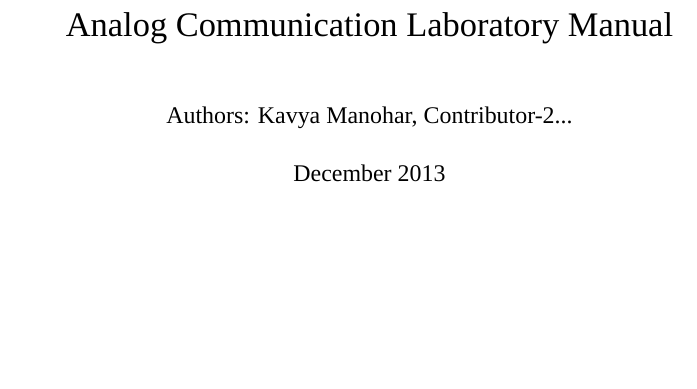
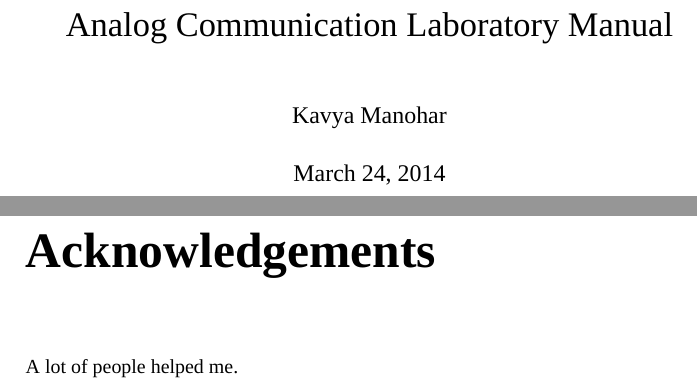
Before and after one commit to kavyamanohar/analogcommunication, a LaTeX book (analogcommunicationcircuits/analogcommunication.tex, which reads analogcommunicationcircuits/chapters/Acknowledgements.tex): part of page 1 of 73 before the commit and two parts of pages 1 and 3 of 75 after it, the two joined at a grey line, cut so that both start at the same text, the shorter picture padded with empty space. Compiled offline with XeLaTeX; a missing font is replaced by an installed copy or a similar font.

Commit message:
[ac] added a chapter for acknowledgements

```diff
--- a/analogcommunicationcircuits/analogcommunication.tex
+++ b/analogcommunicationcircuits/analogcommunication.tex
@@ -41,8 +41,8 @@
 %Default Title page
 \title{Analog Communication
 Laboratory Manual}
-\date{December 2013}
-\author {Authors: Kavya Manohar, Contributor-2...}
+%\date{December 2013}
+\author{Kavya Manohar} {%Authors: Kavya Manohar}
 \maketitle
 %----------------------------------------------------------
 %\thispagestyle{empty}
--- /dev/null
+++ b/analogcommunicationcircuits/chapters/Acknowledgements.tex
@@ -0,0 +1,2 @@
+\chapter*{Acknowledgements}
+A lot of people helped me.
```
Also changed, not shown: analogcommunicationcircuits/analogcommunication.tex (4 more changed lines).
